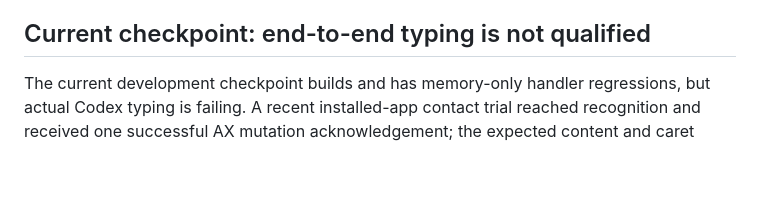
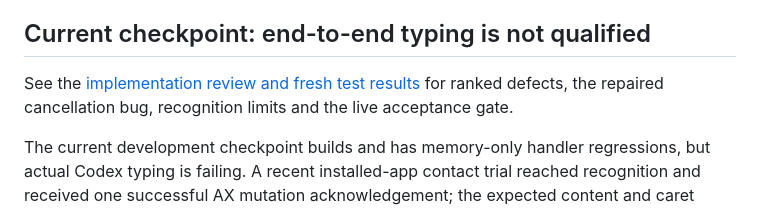
Before and after one commit to EricSpencer00/swipepad, a Markdown page: README.md, the part around the change. Rendered like a GitHub page; blank space fills up the shorter version.

Commit message:
Document full implementation audit and synthetic recognition limits

```diff
--- a/README.md
+++ b/README.md
@@ -75,6 +75,8 @@ Both guide presentations use the same recognizer and preserve every physical sam
 
 ## Current checkpoint: end-to-end typing is not qualified
 
+See the [implementation review and fresh test results](docs/IMPLEMENTATION_REVIEW.md) for ranked defects, the repaired cancellation bug, recognition limits and the live acceptance gate.
+
 The current development checkpoint builds and has memory-only handler regressions, but actual Codex typing is failing. A recent installed-app contact trial reached recognition and received one successful AX mutation acknowledgement; the expected content and caret could not be confirmed, so further delivery remained blocked. This is an unresolved mutation, not a successful insertion or a proven no-op. Cursor/window jitter is also reported and has not been reproduced under a controlled test. Do not treat native TextEdit fixtures, generated paths or unit counts as evidence that Codex or all text inputs work.
 
 The next acceptance must verify repeated natural physical strokes, including nearly straight `auto`, exact owned-field text/caret receipts, stable cursor/window behavior and normal input after exit. Until then, use disposable text only and inspect the receiving app after an uncertain write. No automatic text retry or fallback is performed.
```
Also changed, not shown: docs/IMPLEMENTATION_REVIEW.md (added, +101 -0 lines).
